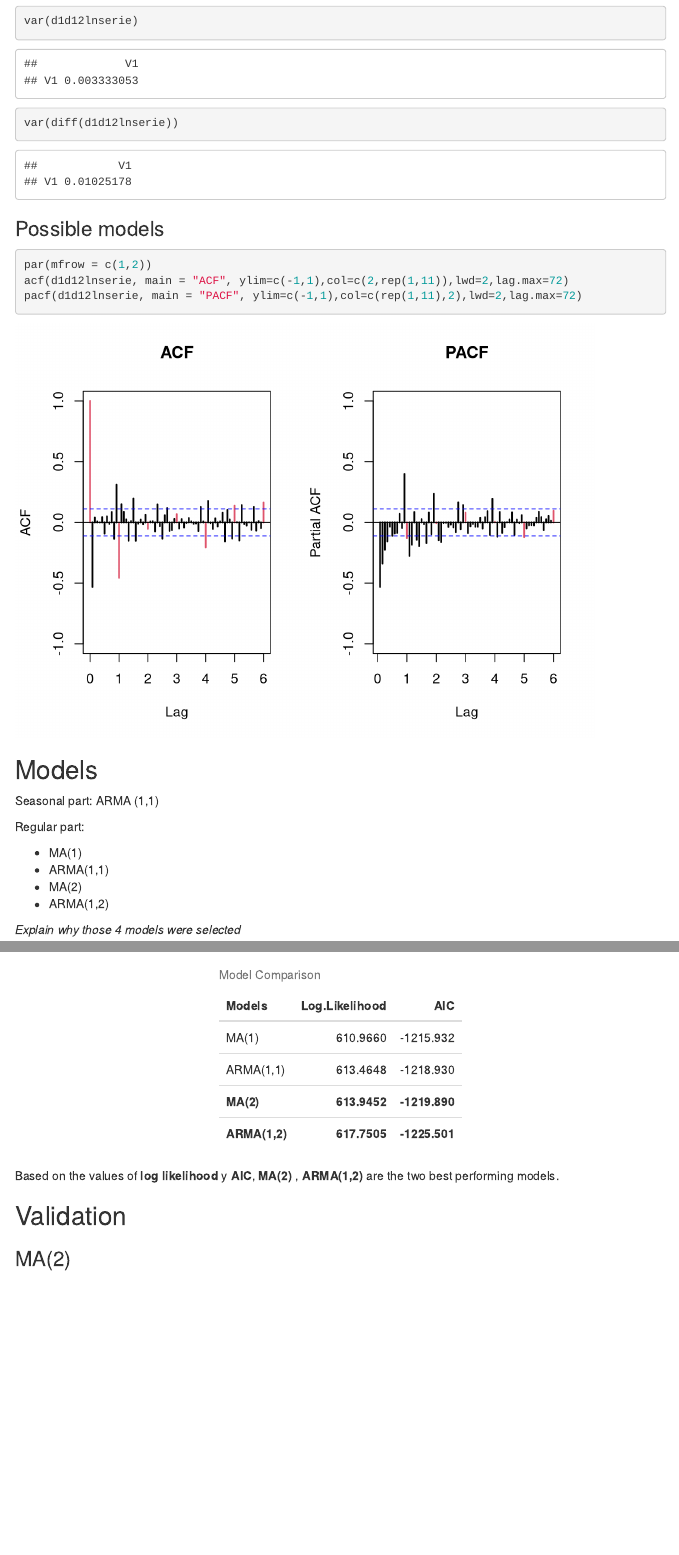
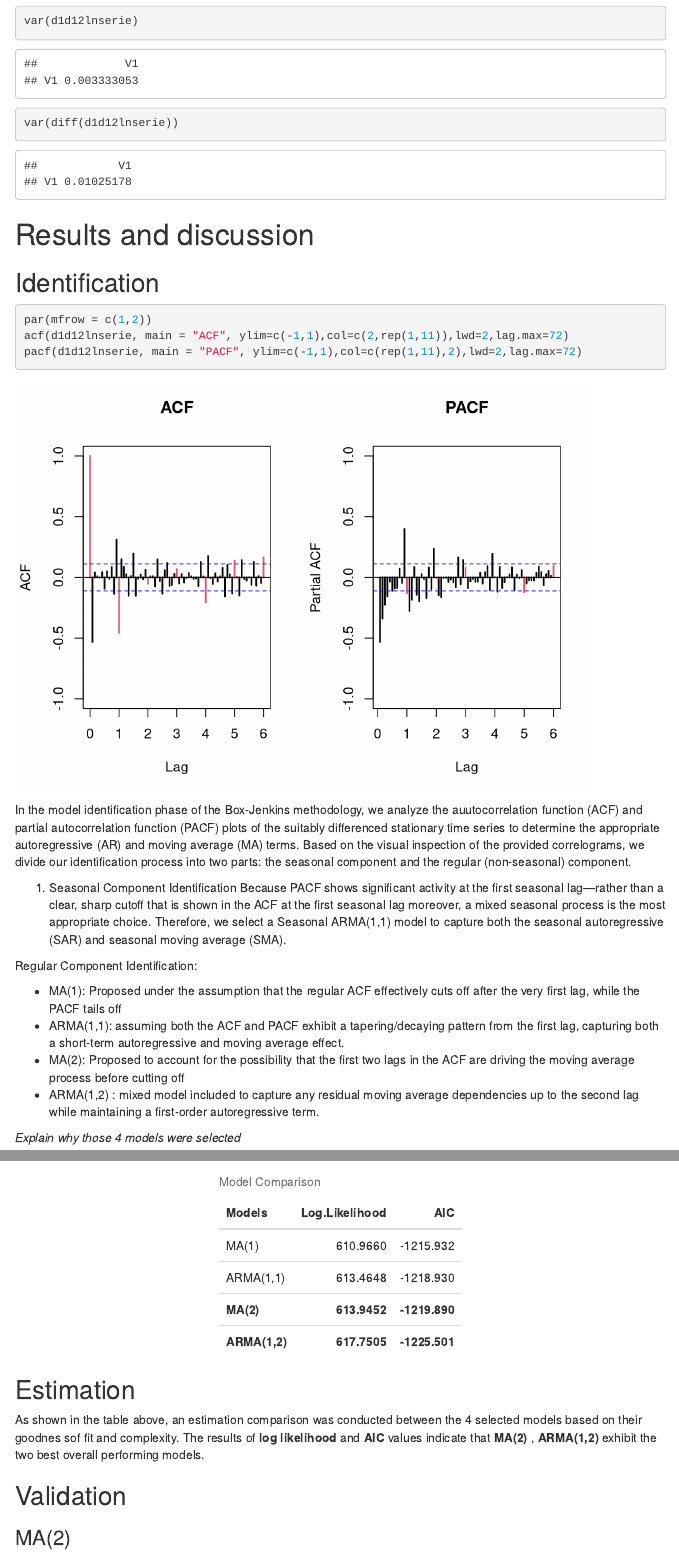
Before and after one commit to benjamin-adasme/timeseries_gasoline, an R Markdown document (exploring_gasoline.Rmd): the page in a window 1100 px wide, from 5030 px down, and a second part further down, joined at a grey line. Rendered offline with R 4.5, knitr and Pandoc, with nearby package versions; menus at the side of the page are left out.

Commit message:
escribi un poco en identificacion y estimacion de classic ARIMA

````diff
--- a/exploring_gasoline.Rmd
+++ b/exploring_gasoline.Rmd
@@ -86,9 +86,10 @@ plot(d1d12lnserie)
 var(d1d12lnserie)
 var(diff(d1d12lnserie))
 ```
+# Results and discussion
 
+## Identification
 
-### Possible models
 
 ```{r}
 par(mfrow = c(1,2))
@@ -99,18 +100,21 @@ pacf(d1d12lnserie, main = "PACF", ylim=c(-1,1),col=c(rep(1,11),2),lwd=2,lag.max=
 
 
 
+In the model identification phase of the Box-Jenkins methodology, we analyze the auutocorrelation function (ACF) and partial autocorrelation function (PACF) plots of the suitably differenced stationary time series to determine the appropriate autoregressive (AR) and moving average (MA) terms.
+Based on the visual inspection of the provided correlograms, we divide our identification process into two parts: the seasonal component and the regular (non-seasonal) component.
+
+1. Seasonal Component Identification
+Because PACF shows significant activity at the first seasonal lag—rather than a clear, sharp cutoff that is shown in the ACF at the first seasonal lag moreover, a mixed seasonal process is the most appropriate choice. Therefore, we select a Seasonal ARMA(1,1) model to capture both the seasonal autoregressive (SAR) and seasonal moving average (SMA).
 
 
-## Models
 
-Seasonal part: ARMA (1,1)
 
-Regular part:
+Regular Component Identification:
 
-- MA(1)
-- ARMA(1,1)
-- MA(2)
-- ARMA(1,2)
+- MA(1): Proposed under the assumption that the regular ACF effectively cuts off after the very first lag, while the PACF tails off
+- ARMA(1,1): assuming both the ACF and PACF exhibit a tapering/decaying pattern from the first lag, capturing both a short-term autoregressive and moving average effect.
+- MA(2): Proposed to account for the possibility that the first two lags in the ACF are driving the moving average process before cutting off
+- ARMA(1,2) : mixed model included to capture any residual moving average dependencies up to the second lag while maintaining a first-order autoregressive term.
 
 *Explain why those 4 models were selected*
 
@@ -317,8 +321,9 @@ kbl(comp_models, booktabs = TRUE, caption = "Model Comparison") %>%
   kable_styling(latex_options = "hold_position", full_width = FALSE) %>%
   row_spec(best_rows, bold = TRUE)
 ```
+## Estimation
+As shown in the table above, an estimation comparison was conducted between the 4 selected models based on their goodnes sof fit and complexity. The results of **log likelihood** and **AIC** values indicate that  **MA(2)** , **ARMA(1,2)** exhibit the two best overall performing models.
 
-Based on the values of **log likelihood** y **AIC**, **MA(2)** , **ARMA(1,2)** are the two best performing models.
 
 ## Validation
 
````
Also changed, not shown: Guion presentacion.pdf.
